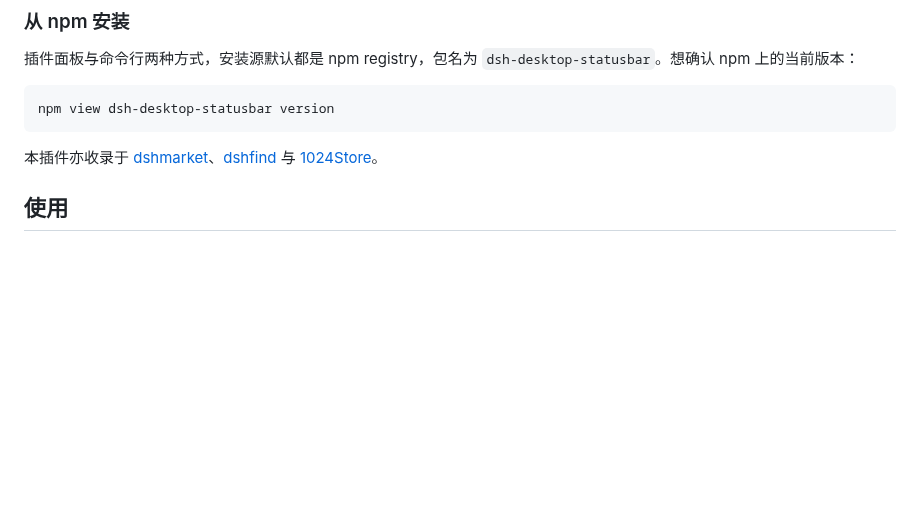
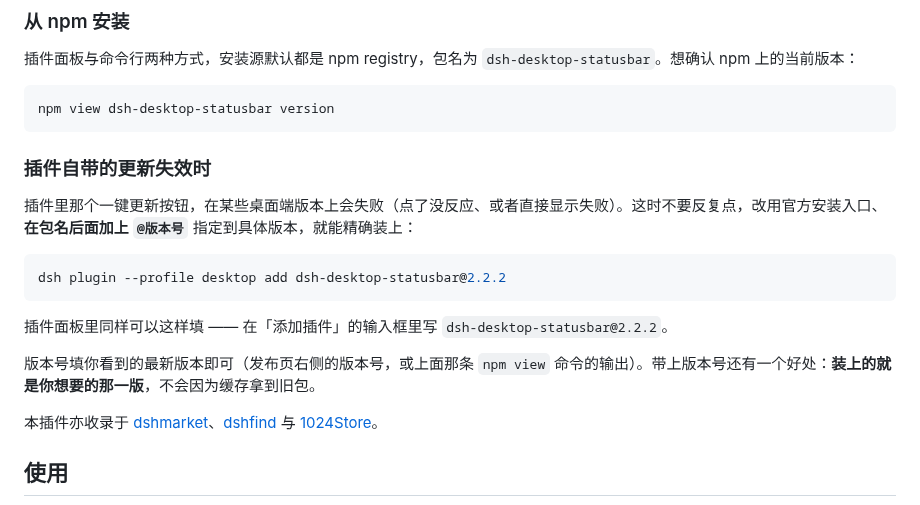
Before and after one commit to raphael-y7/dsh-desktop-statusbar, a Markdown page: README.md, the part around the change. GitHub-like rendering; blank space fills up the shorter version.

````diff
--- a/README.md
+++ b/README.md
@@ -73,6 +73,18 @@ dsh plugin --profile desktop add dsh-desktop-statusbar
 npm view dsh-desktop-statusbar version
 ```
 
+### 插件自带的更新失效时
+
+插件里那个一键更新按钮，在某些桌面端版本上会失败（点了没反应、或者直接显示失败）。这时不要反复点，改用官方安装入口、**在包名后面加上 `@版本号`** 指定到具体版本，就能精确装上：
+
+```powershell
+dsh plugin --profile desktop add dsh-desktop-statusbar@2.2.2
+```
+
+插件面板里同样可以这样填 —— 在「添加插件」的输入框里写 `dsh-desktop-statusbar@2.2.2`。
+
+版本号填你看到的最新版本即可（发布页右侧的版本号，或上面那条 `npm view` 命令的输出）。带上版本号还有一个好处：**装上的就是你想要的那一版**，不会因为缓存拿到旧包。
+
 本插件亦收录于 [dshmarket](https://awesome-dsh-plugin.com/p/raphael-y7/dsh-desktop-statusbar/)、[dshfind](https://dshfind.com/zh/plugins/raphael-y7/dsh-desktop-statusbar) 与 [1024Store](https://deepseek1024.com/plugins/Rapheal-Y7/dsh-desktop-statusbar)。
 
 ## 使用
````
Also changed, not shown: README.en.md (+12 -0 lines), docs/pricing.en.png, 5 other files.
